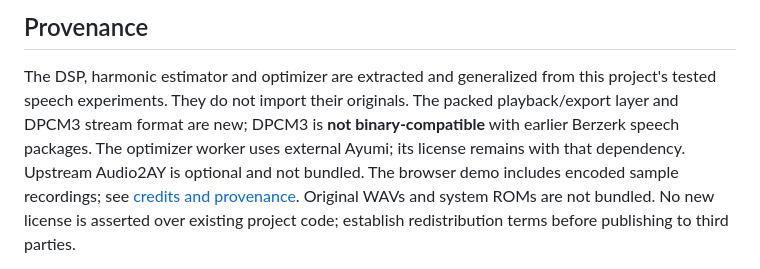
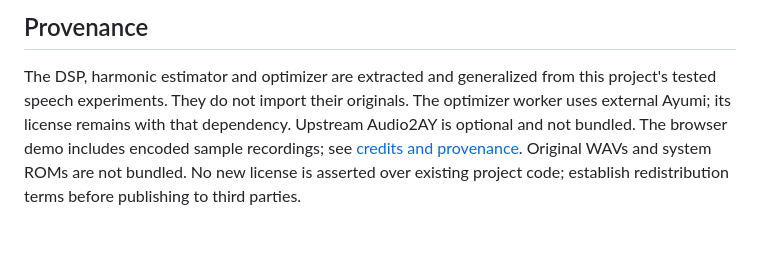
Before and after one commit to jon0x0/speech2ay, a Markdown page: README.md, the part around the change. GitHub-like rendering; blank space fills up the shorter version.

Commit message:
Remove obsolete DPCM3 compatibility note

```diff
--- a/README.md
+++ b/README.md
@@ -227,9 +227,8 @@ distinguishes assembled, emulator-tested and physically untested behavior.
 
 The DSP, harmonic estimator and optimizer are extracted and generalized from
 this project's tested speech experiments. They do not import their originals.
-The packed playback/export layer and DPCM3 stream format are new; DPCM3 is
-**not binary-compatible** with earlier Berzerk speech packages. The optimizer
-worker uses external Ayumi; its license remains with that dependency. Upstream
+The optimizer worker uses external Ayumi; its license remains with that
+dependency. Upstream
 Audio2AY is optional and not bundled. The browser demo includes encoded sample
 recordings; see [credits and provenance](web/THIRD-PARTY.md). Original WAVs and
 system ROMs are not bundled. No new license is asserted over existing
```
